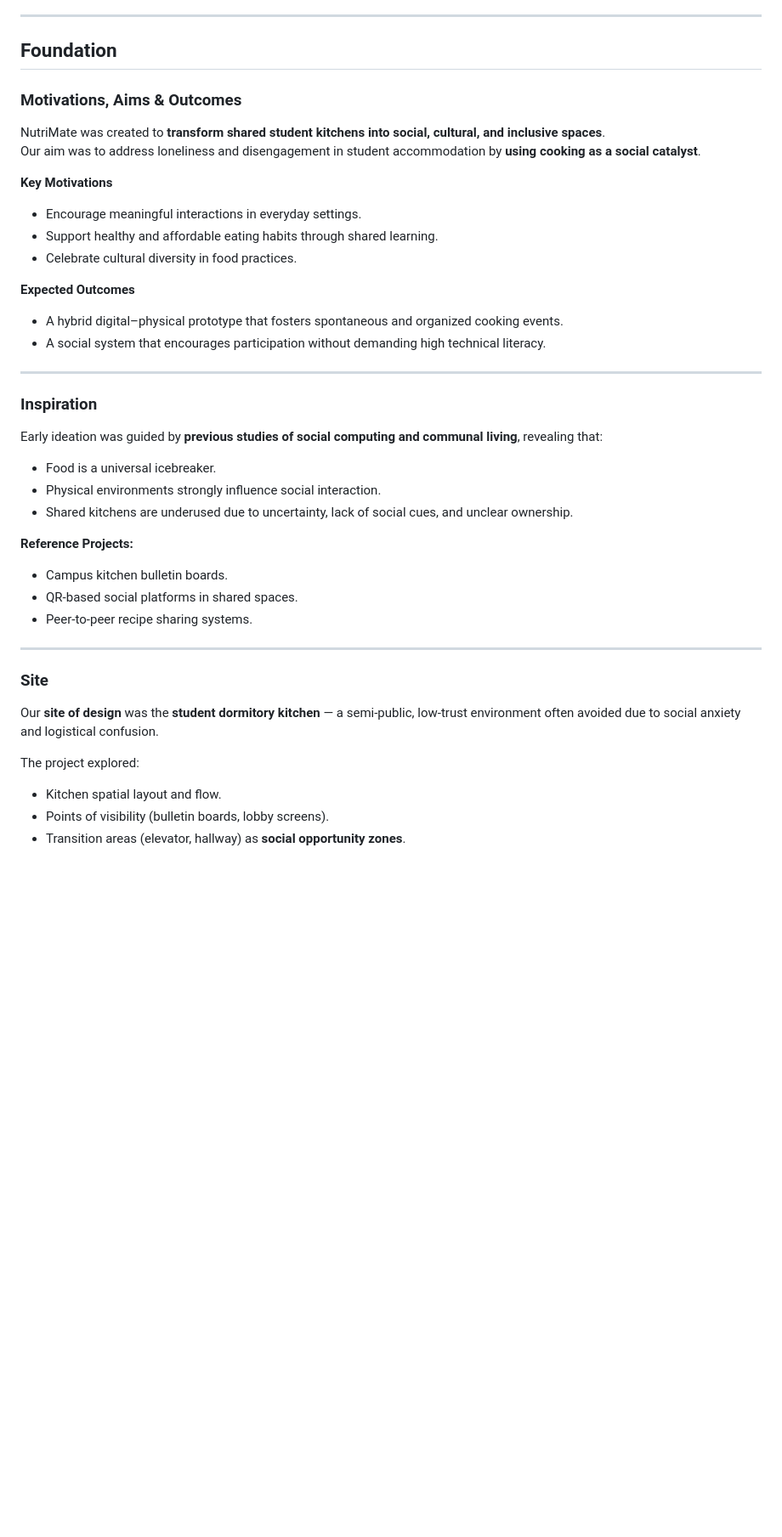
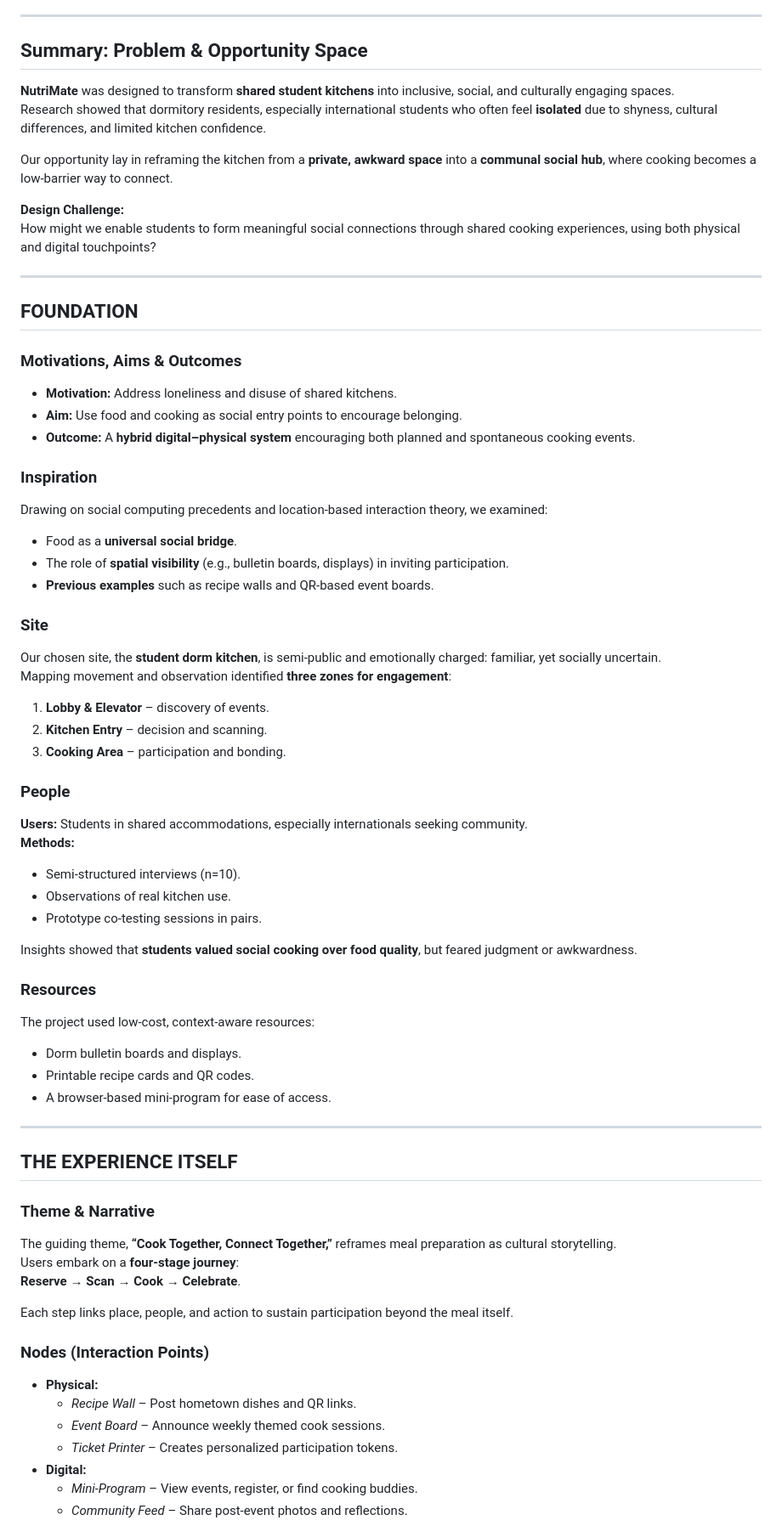
Before and after one commit to Richard-WYZ/DECO3500_DesignProject_Team_LateBu, a Markdown page: Documentation/DesignProcessOverview.md, the part around one of its changes. Shown at 85% size. Drawn GitHub-style; blank space fills up the shorter version.

Commit message:
Update DesignProcessOverview

```diff
--- a/Documentation/DesignProcessOverview.md
+++ b/Documentation/DesignProcessOverview.md
@@ -30,40 +25,70 @@
 
 ---
 
-## Foundation
+## Summary: Problem & Opportunity Space
 
-### Motivations, Aims & Outcomes
-NutriMate was created to **transform shared student kitchens into social, cultural, and inclusive spaces**.
-Our aim was to address loneliness and disengagement in student accommodation by **using cooking as a social catalyst**.
+**NutriMate** was designed to transform **shared student kitchens** into inclusive, social, and culturally engaging spaces.
+Research showed that dormitory residents, especially international students who often feel **isolated** due to shyness, cultural differences, and limited kitchen confidence.
 
-**Key Motivations**
-- Encourage meaningful interactions in everyday settings.
-- Support healthy and affordable eating habits through shared learning.
-- Celebrate cultural diversity in food practices.
+Our opportunity lay in reframing the kitchen from a **private, awkward space** into a **communal social hub**, where cooking becomes a low-barrier way to connect.
 
-**Expected Outcomes**
-- A hybrid digital–physical prototype that fosters spontaneous and organized cooking events.
-- A social system that encourages participation without demanding high technical literacy.
+**Design Challenge:**
+How might we enable students to form meaningful social connections through shared cooking experiences, using both physical and digital touchpoints?
 
 ---
 
+## FOUNDATION
+
+### Motivations, Aims & Outcomes
+- **Motivation:** Address loneliness and disuse of shared kitchens.
+- **Aim:** Use food and cooking as social entry points to encourage belonging.
+- **Outcome:** A **hybrid digital–physical system** encouraging both planned and spontaneous cooking events.
+
 ### Inspiration
-Early ideation was guided by **previous studies of social computing and communal living**, revealing that:
-- Food is a universal icebreaker.
-- Physical environments strongly influence social interaction.
-- Shared kitchens are underused due to uncertainty, lack of social cues, and unclear ownership.
+Drawing on social computing precedents and location-based interaction theory, we examined:
+- Food as a **universal social bridge**.
+- The role of **spatial visibility** (e.g., bulletin boards, displays) in inviting participation.
+- **Previous examples** such as recipe walls and QR-based event boards.
 
-**Reference Projects:**
-- Campus kitchen bulletin boards.
-- QR-based social platforms in shared spaces.
-- Peer-to-peer recipe sharing systems.
+### Site
+Our chosen site, the **student dorm kitchen**, is semi-public and emotionally charged: familiar, yet socially uncertain.
+Mapping movement and observation identified **three zones for engagement**:
+1. **Lobby & Elevator** – discovery of events.
+2. **Kitchen Entry** – decision and scanning.
+3. **Cooking Area** – participation and bonding.
+
+### People
+**Users:** Students in shared accommodations, especially internationals seeking community.
+**Methods:**
+- Semi-structured interviews (n=10).
+- Observations of real kitchen use.
+- Prototype co-testing sessions in pairs.
+
+Insights showed that **students valued social cooking over food quality**, but feared judgment or awkwardness.
+
+### Resources
+The project used low-cost, context-aware resources:
+- Dorm bulletin boards and displays.
+- Printable recipe cards and QR codes.
+- A browser-based mini-program for ease of access.
 
 ---
 
-### Site
-Our **site of design** was the **student dormitory kitchen** — a semi-public, low-trust environment often avoided due to social anxiety and logistical confusion.
+## THE EXPERIENCE ITSELF
 
-The project explored:
-- Kitchen spatial layout and flow.
-- Points of visibility (bulletin boards, lobby screens).
-- Transition areas (elevator, hallway) as **social opportunity zones**.
+### Theme & Narrative
+The guiding theme, **“Cook Together, Connect Together,”** reframes meal preparation as cultural storytelling.
+Users embark on a **four-stage journey**:
+**Reserve → Scan → Cook → Celebrate**.
+
+Each step links place, people, and action to sustain participation beyond the meal itself.
+
+### Nodes (Interaction Points)
+- **Physical:**
+  - *Recipe Wall* – Post hometown dishes and QR links.
+  - *Event Board* – Announce weekly themed cook sessions.
+  - *Ticket Printer* – Creates personalized participation tokens.
+- **Digital:**
+  - *Mini-Program* – View events, register, or find cooking buddies.
+  - *Community Feed* – Share post-event photos and reflections.
+
```
Also changed, not shown: other parts of Documentation/DesignProcessOverview.md (+54 -91 lines).
